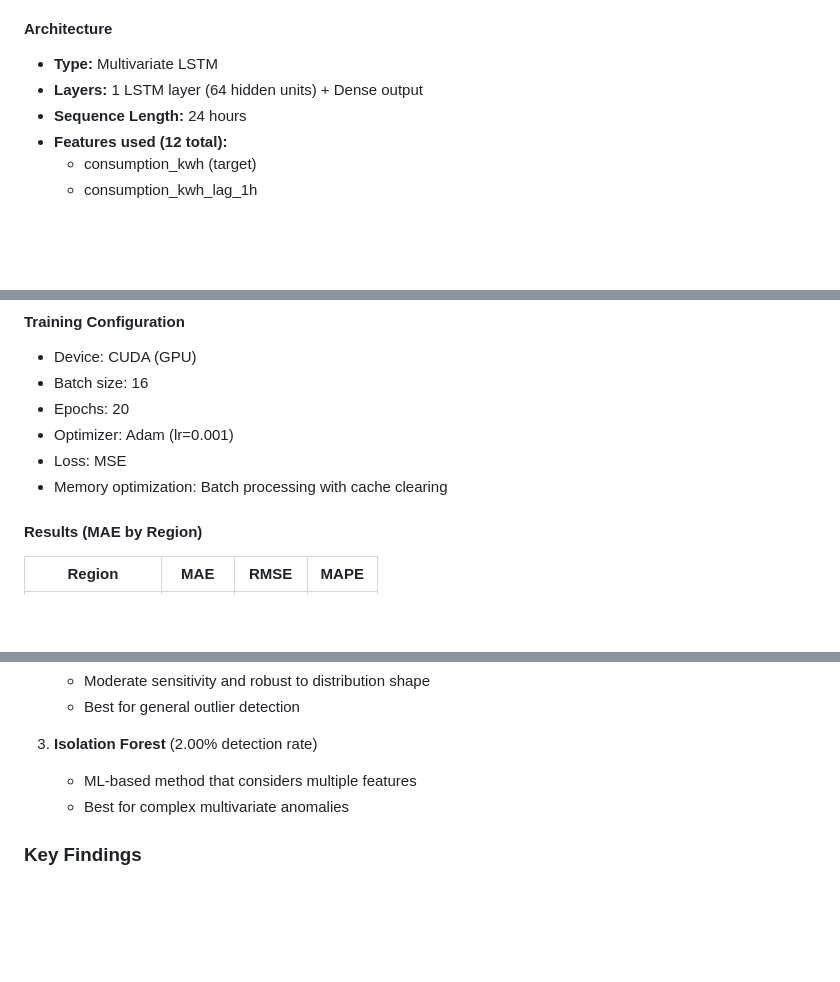
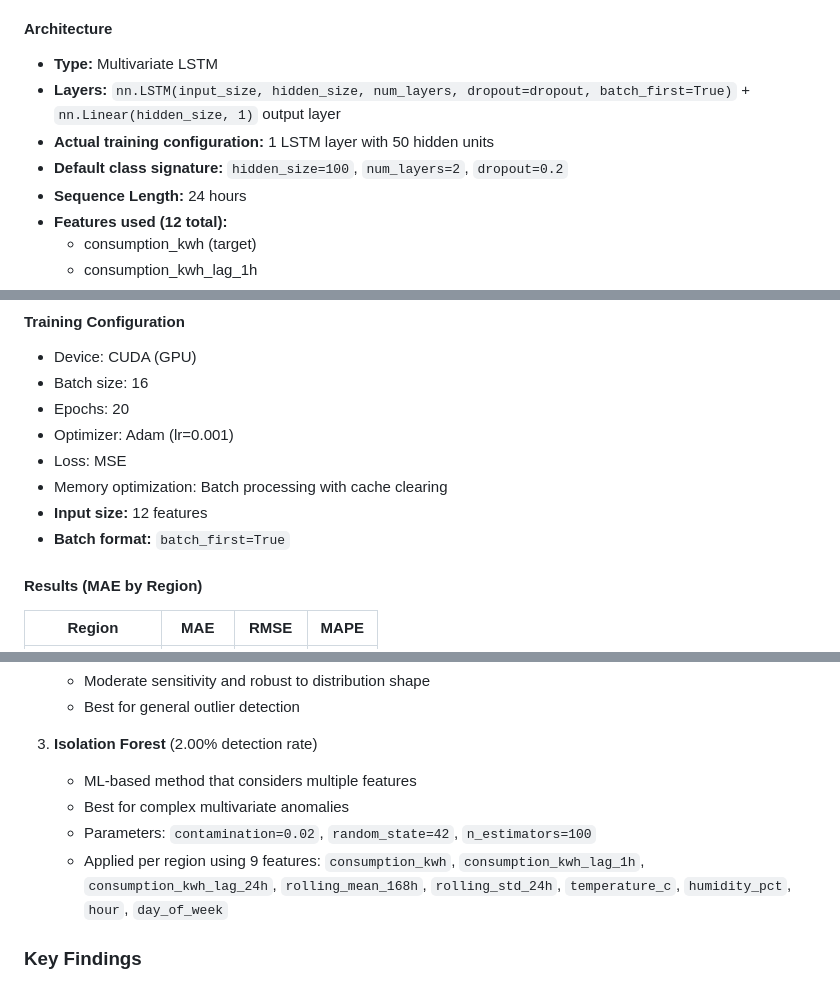
Before and after one commit to bhavik-knight/5580-a6-anomaly-detection-nsp, a Markdown page: PROJECT_SUMMARY.md, 3 parts joined by grey strips. GitHub-like rendering; blank space fills up the shorter version.

Commit message:
Document exact model settings

```diff
--- a/PROJECT_SUMMARY.md
+++ b/PROJECT_SUMMARY.md
@@ -79,7 +79,9 @@ Build forecasting models (Prophet & LSTM) and anomaly detection systems for Nova
 
 #### Architecture
 - **Type:** Multivariate LSTM
-- **Layers:** 1 LSTM layer (64 hidden units) + Dense output
+- **Layers:** `nn.LSTM(input_size, hidden_size, num_layers, dropout=dropout, batch_first=True)` + `nn.Linear(hidden_size, 1)` output layer
+- **Actual training configuration:** 1 LSTM layer with 50 hidden units
+- **Default class signature:** `hidden_size=100`, `num_layers=2`, `dropout=0.2`
 - **Sequence Length:** 24 hours
 - **Features used (12 total):**
   - consumption_kwh (target)
@@ -98,6 +100,8 @@ Build forecasting models (Prophet & LSTM) and anomaly detection systems for Nova
 - Optimizer: Adam (lr=0.001)
 - Loss: MSE
 - Memory optimization: Batch processing with cache clearing
+- **Input size:** 12 features
+- **Batch format:** `batch_first=True`
 
 #### Results (MAE by Region)
 | Region | MAE | RMSE | MAPE |
@@ -135,6 +139,8 @@ Build forecasting models (Prophet & LSTM) and anomaly detection systems for Nova
 3. **Isolation Forest** (2.00% detection rate)
    - ML-based method that considers multiple features
    - Best for complex multivariate anomalies
+   - Parameters: `contamination=0.02`, `random_state=42`, `n_estimators=100`
+   - Applied per region using 9 features: `consumption_kwh`, `consumption_kwh_lag_1h`, `consumption_kwh_lag_24h`, `rolling_mean_168h`, `rolling_std_24h`, `temperature_c`, `humidity_pct`, `hour`, `day_of_week`
 
 ### Key Findings
 - **Total anomalies detected by individual methods:** 17,716 method hits
```
